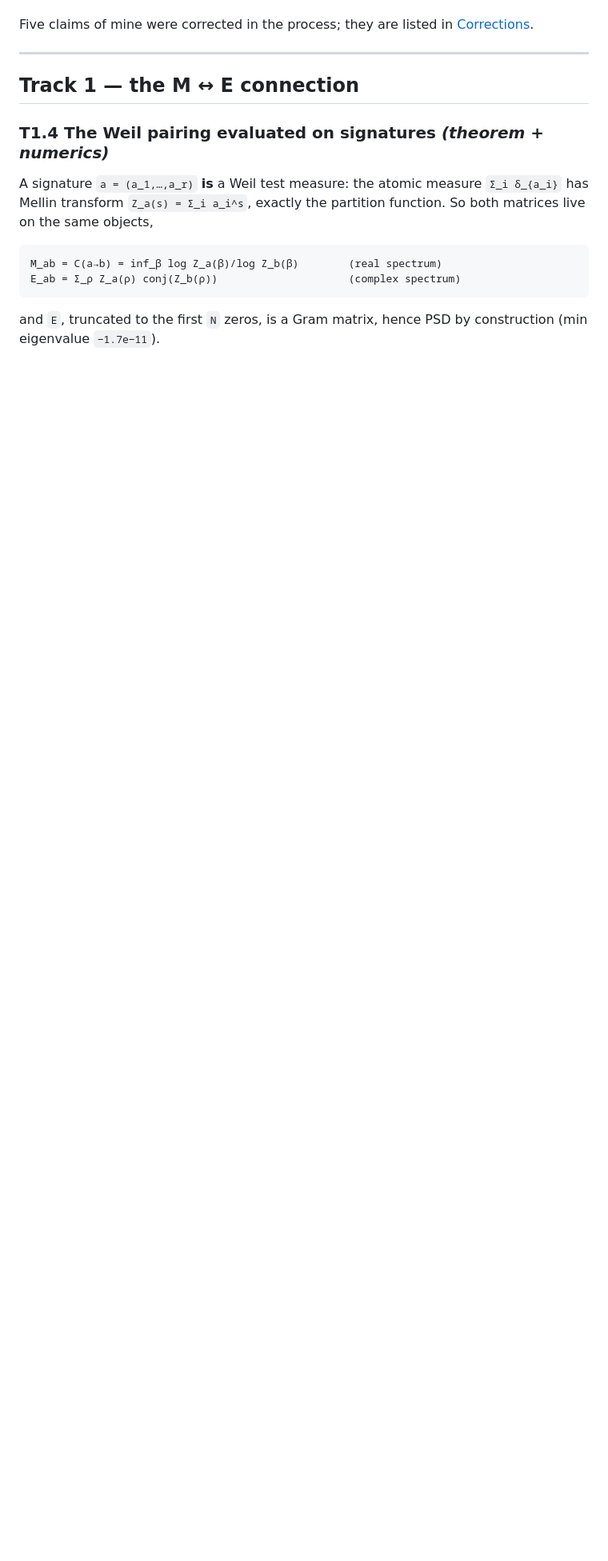
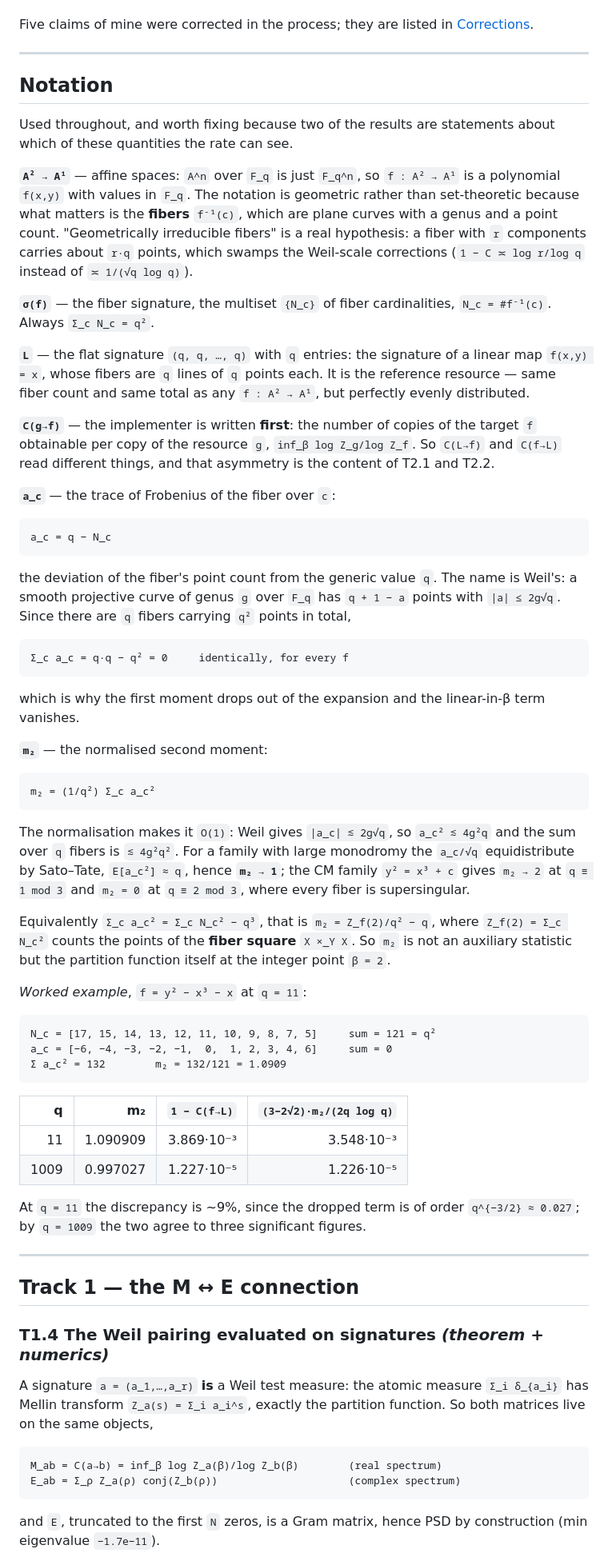
Before and after one commit to avorozhtsov/fn_complexity, a Markdown page: research/m_and_e_and_a_c/FINDINGS.md, the part around the change. Shown at 80% size. Drawn GitHub-style; blank space fills up the shorter version.

Commit message:
Add a notation section to FINDINGS
Two of the results are statements about which quantities the rate can and
cannot see, so the quantities themselves need pinning down: the fiber signature,
the reference flat signature L, the direction convention in C(g->f), the
Frobenius trace a_c = q - N_c with its identity sum a_c = 0, and the normalised
second moment m_2 = q^-2 sum a_c^2, which is the partition function Z_f(2) at
the integer point and counts the fiber square.

Includes a worked example at q = 11 and the convergence check against q = 1009.

Co-Authored-By: Claude Opus 5 <noreply@anthropic.com>

````diff
--- a/research/m_and_e_and_a_c/FINDINGS.md
+++ b/research/m_and_e_and_a_c/FINDINGS.md
@@ -35,6 +35,85 @@ primes. Symmetry type is invisible, and provably so.
 
 Five claims of mine were corrected in the process; they are listed in
 [Corrections](#corrections-to-earlier-claims).
+
+
+---
+
+## Notation
+
+Used throughout, and worth fixing because two of the results are statements
+about which of these quantities the rate can see.
+
+**`A² → A¹`** — affine spaces: `A^n` over `F_q` is just `F_q^n`, so
+`f : A² → A¹` is a polynomial `f(x,y)` with values in `F_q`. The notation is
+geometric rather than set-theoretic because what matters is the **fibers**
+`f⁻¹(c)`, which are plane curves with a genus and a point count.
+"Geometrically irreducible fibers" is a real hypothesis: a fiber with `r`
+components carries about `r·q` points, which swamps the Weil-scale corrections
+(`1 − C ≍ log r/log q` instead of `≍ 1/(√q log q)`).
+
+**`σ(f)`** — the fiber signature, the multiset `{N_c}` of fiber cardinalities,
+`N_c = #f⁻¹(c)`. Always `Σ_c N_c = q²`.
+
+**`L`** — the flat signature `(q, q, …, q)` with `q` entries: the signature of a
+linear map `f(x,y) = x`, whose fibers are `q` lines of `q` points each. It is the
+reference resource — same fiber count and same total as any `f : A² → A¹`, but
+perfectly evenly distributed.
+
+**`C(g→f)`** — the implementer is written **first**: the number of copies of the
+target `f` obtainable per copy of the resource `g`, `inf_β log Z_g/log Z_f`. So
+`C(L→f)` and `C(f→L)` read different things, and that asymmetry is the content
+of T2.1 and T2.2.
+
+**`a_c`** — the trace of Frobenius of the fiber over `c`:
+
+```
+a_c = q − N_c
+```
+
+the deviation of the fiber's point count from the generic value `q`. The name is
+Weil's: a smooth projective curve of genus `g` over `F_q` has `q + 1 − a` points
+with `|a| ≤ 2g√q`. Since there are `q` fibers carrying `q²` points in total,
+
+```
+Σ_c a_c = q·q − q² = 0     identically, for every f
+```
+
+which is why the first moment drops out of the expansion and the linear-in-β
+term vanishes.
+
+**`m₂`** — the normalised second moment:
+
+```
+m₂ = (1/q²) Σ_c a_c²
+```
+
+The normalisation makes it `O(1)`: Weil gives `|a_c| ≲ 2g√q`, so `a_c² ≲ 4g²q`
+and the sum over `q` fibers is `≲ 4g²q²`. For a family with large monodromy the
+`a_c/√q` equidistribute by Sato–Tate, `E[a_c²] ≈ q`, hence **`m₂ → 1`**; the CM
+family `y² = x³ + c` gives `m₂ → 2` at `q ≡ 1 mod 3` and `m₂ = 0` at
+`q ≡ 2 mod 3`, where every fiber is supersingular.
+
+Equivalently `Σ_c a_c² = Σ_c N_c² − q³`, that is `m₂ = Z_f(2)/q² − q`, where
+`Z_f(2) = Σ_c N_c²` counts the points of the **fiber square** `X ×_Y X`. So `m₂`
+is not an auxiliary statistic but the partition function itself at the integer
+point `β = 2`.
+
+*Worked example*, `f = y² − x³ − x` at `q = 11`:
+
+```
+N_c = [17, 15, 14, 13, 12, 11, 10, 9, 8, 7, 5]     sum = 121 = q²
+a_c = [−6, −4, −3, −2, −1,  0,  1, 2, 3, 4, 6]     sum = 0
+Σ a_c² = 132        m₂ = 132/121 = 1.0909
+```
+
+| q | m₂ | `1 − C(f→L)` | `(3−2√2)·m₂/(2q log q)` |
+|---:|---:|---:|---:|
+| 11 | 1.090909 | 3.869·10⁻³ | 3.548·10⁻³ |
+| 1009 | 0.997027 | 1.227·10⁻⁵ | 1.226·10⁻⁵ |
+
+At `q = 11` the discrepancy is ~9%, since the dropped term is of order
+`q^{−3/2} ≈ 0.027`; by `q = 1009` the two agree to three significant figures.
 
 ---
 
````
